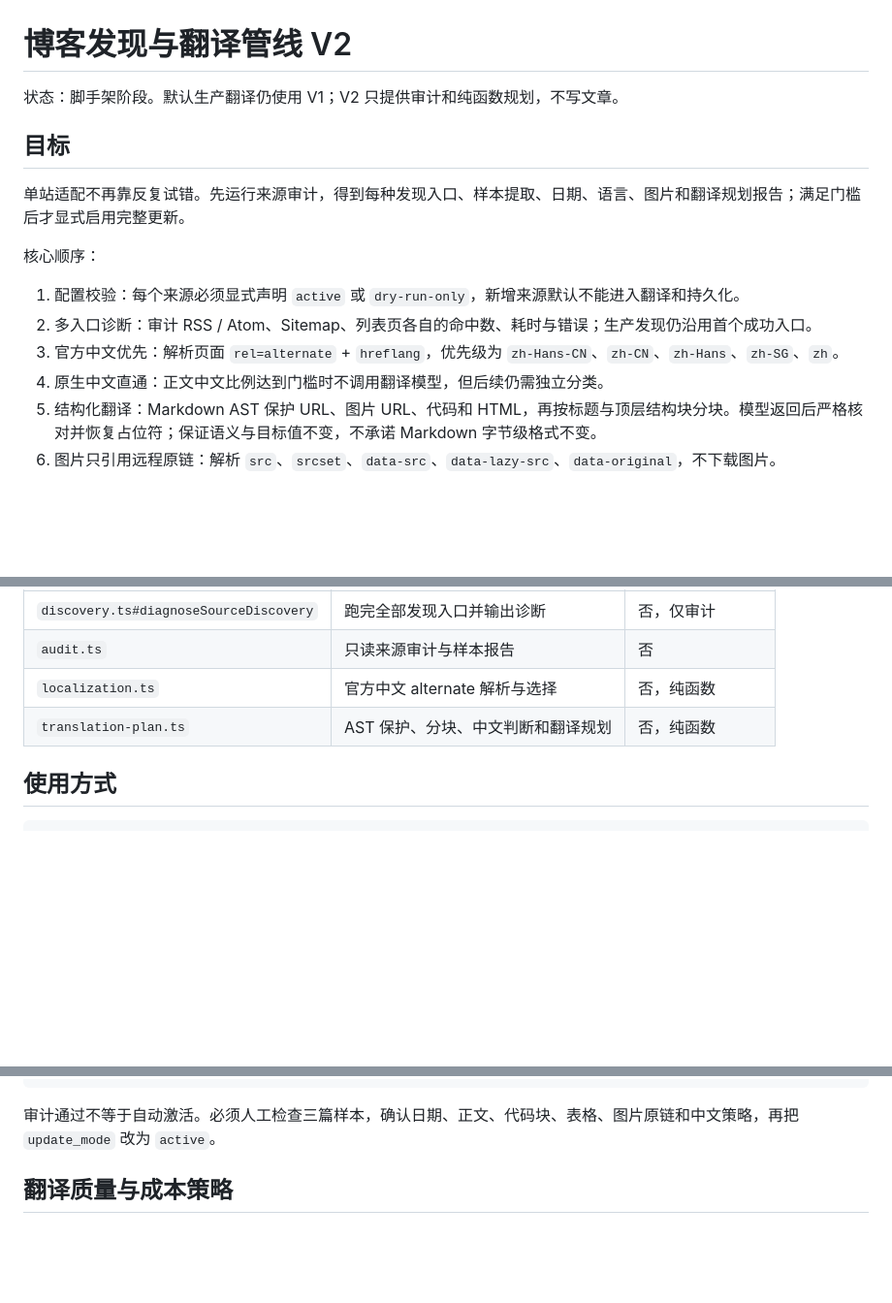
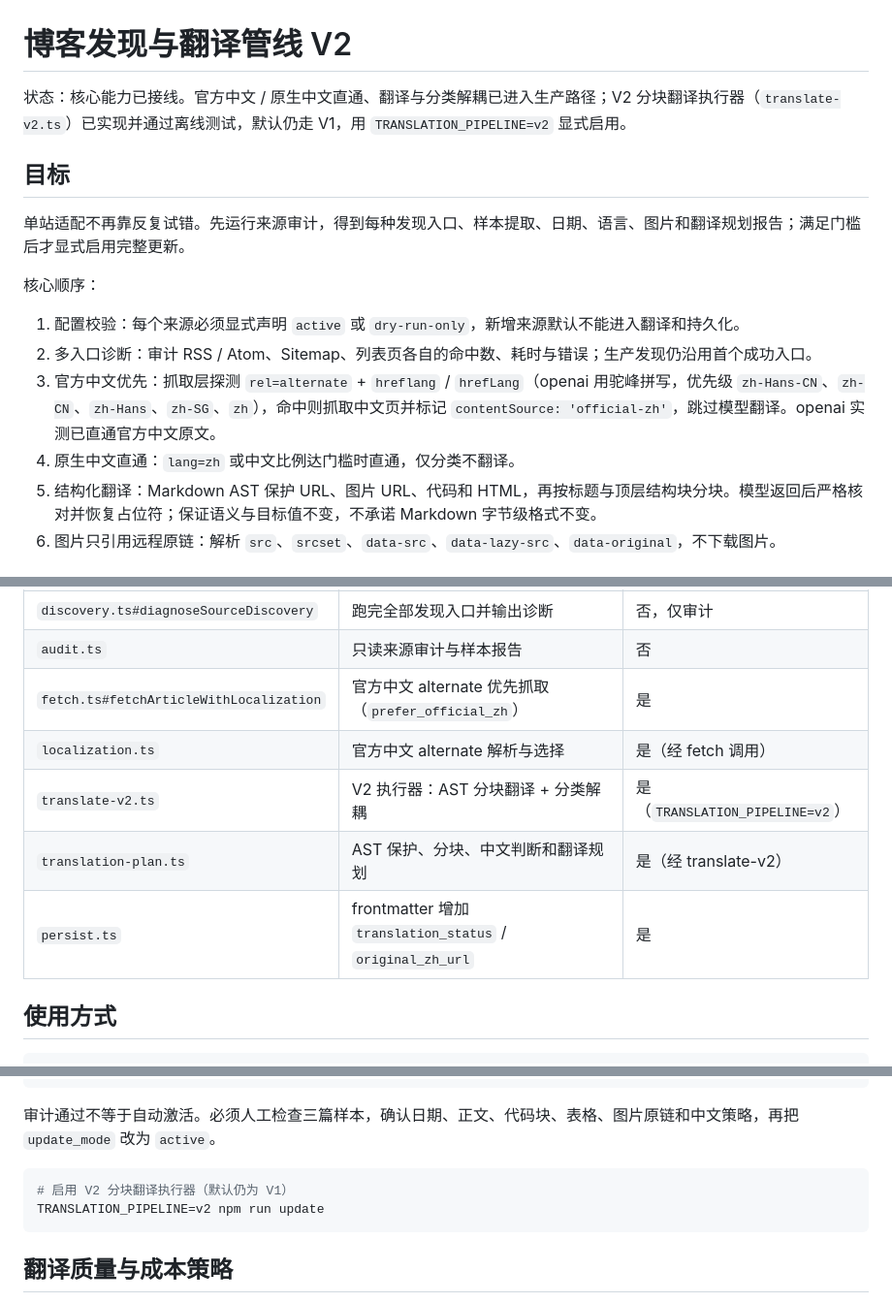
Before and after one commit to Ttungx/Blogs-Wiki, a Markdown page: docs/update-pipeline-v2.md, 3 parts joined by grey strips. Shown at 97% size. Rendered like a GitHub page; blank space fills up the shorter version.

````diff
--- a/docs/update-pipeline-v2.md
+++ b/docs/update-pipeline-v2.md
@@ -1,6 +1,6 @@
 # 博客发现与翻译管线 V2
 
-状态：脚手架阶段。默认生产翻译仍使用 V1；V2 只提供审计和纯函数规划，不写文章。
+状态：核心能力已接线。官方中文 / 原生中文直通、翻译与分类解耦已进入生产路径；V2 分块翻译执行器（`translate-v2.ts`）已实现并通过离线测试，默认仍走 V1，用 `TRANSLATION_PIPELINE=v2` 显式启用。
 
 ## 目标
 
@@ -10,8 +10,8 @@
 
 1. 配置校验：每个来源必须显式声明 `active` 或 `dry-run-only`，新增来源默认不能进入翻译和持久化。
 2. 多入口诊断：审计 RSS / Atom、Sitemap、列表页各自的命中数、耗时与错误；生产发现仍沿用首个成功入口。
-3. 官方中文优先：解析页面 `rel=alternate` + `hreflang`，优先级为 `zh-Hans-CN`、`zh-CN`、`zh-Hans`、`zh-SG`、`zh`。
-4. 原生中文直通：正文中文比例达到门槛时不调用翻译模型，但后续仍需独立分类。
+3. 官方中文优先：抓取层探测 `rel=alternate` + `hreflang` / `hrefLang`（openai 用驼峰拼写，优先级 `zh-Hans-CN`、`zh-CN`、`zh-Hans`、`zh-SG`、`zh`），命中则抓取中文页并标记 `contentSource: 'official-zh'`，跳过模型翻译。openai 实测已直通官方中文原文。
+4. 原生中文直通：`lang=zh` 或中文比例达门槛时直通，仅分类不翻译。
 5. 结构化翻译：Markdown AST 保护 URL、图片 URL、代码和 HTML，再按标题与顶层结构块分块。模型返回后严格核对并恢复占位符；保证语义与目标值不变，不承诺 Markdown 字节级格式不变。
 6. 图片只引用远程原链：解析 `src`、`srcset`、`data-src`、`data-lazy-src`、`data-original`，不下载图片。
 
@@ -23,8 +23,11 @@
 | `network.ts` | 更新与审计共用代理 / `NO_PROXY` 路由 | 是 |
 | `discovery.ts#diagnoseSourceDiscovery` | 跑完全部发现入口并输出诊断 | 否，仅审计 |
 | `audit.ts` | 只读来源审计与样本报告 | 否 |
-| `localization.ts` | 官方中文 alternate 解析与选择 | 否，纯函数 |
-| `translation-plan.ts` | AST 保护、分块、中文判断和翻译规划 | 否，纯函数 |
+| `fetch.ts#fetchArticleWithLocalization` | 官方中文 alternate 优先抓取（`prefer_official_zh`） | 是 |
+| `localization.ts` | 官方中文 alternate 解析与选择 | 是（经 fetch 调用） |
+| `translate-v2.ts` | V2 执行器：AST 分块翻译 + 分类解耦 | 是（`TRANSLATION_PIPELINE=v2`） |
+| `translation-plan.ts` | AST 保护、分块、中文判断和翻译规划 | 是（经 translate-v2） |
+| `persist.ts` | frontmatter 增加 `translation_status` / `original_zh_url` | 是 |
 
 ## 使用方式
 
@@ -40,6 +43,11 @@ npm run audit:source -- --source cursor --samples 3 --json
 ```
 
 审计通过不等于自动激活。必须人工检查三篇样本，确认日期、正文、代码块、表格、图片原链和中文策略，再把 `update_mode` 改为 `active`。
+
+```bash
+# 启用 V2 分块翻译执行器（默认仍为 V1）
+TRANSLATION_PIPELINE=v2 npm run update
+```
 
 ## 翻译质量与成本策略
 
````
Also changed, not shown: AGENTS.md (+1 -1 lines), docs/blog-source-registry.md (+32 -29 lines).
